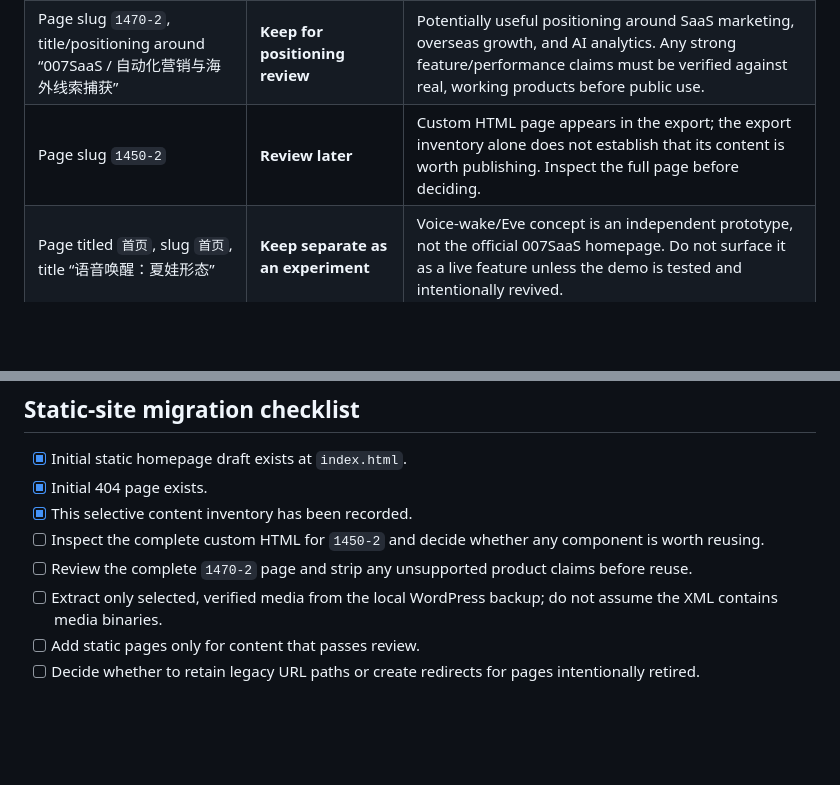
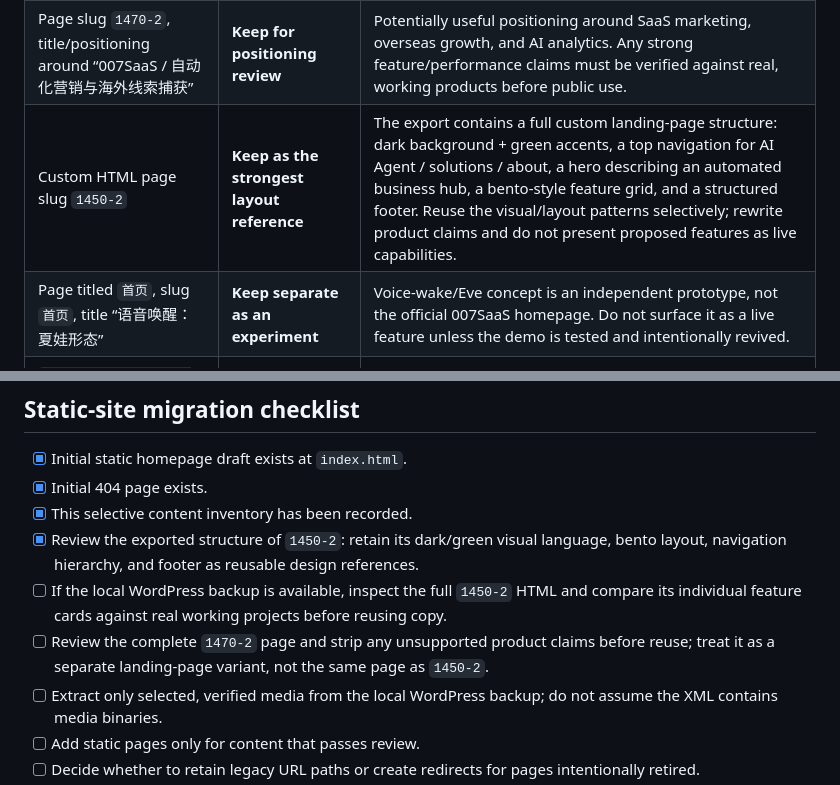
Before and after one commit to Boscochen13/007saas-site, a Markdown page: migration/wordpress-export-inventory.md, 2 parts joined by grey strips. Rendered like a GitHub page; blank space fills up the shorter version.

Commit message:
Refine landing page review from WordPress export

```diff
--- a/migration/wordpress-export-inventory.md
+++ b/migration/wordpress-export-inventory.md
@@ -10,7 +10,7 @@ Source: WordPress export `007saas.WordPress.2026-10-12.xml` (768 KB). This is a
 |---|---|---|
 | Custom root landing page, slug `1439-2` | **Keep as a design reference** | Useful dark/navy + neon-green visual direction and project-hub concept. The new static `index.html` is already a cleaner draft; compare and selectively reuse ideas rather than blindly copying WordPress markup. |
 | Page slug `1470-2`, title/positioning around “007SaaS / 自动化营销与海外线索捕获” | **Keep for positioning review** | Potentially useful positioning around SaaS marketing, overseas growth, and AI analytics. Any strong feature/performance claims must be verified against real, working products before public use. |
-| Page slug `1450-2` | **Review later** | Custom HTML page appears in the export; the export inventory alone does not establish that its content is worth publishing. Inspect the full page before deciding. |
+| Custom HTML page slug `1450-2` | **Keep as the strongest layout reference** | The export contains a full custom landing-page structure: dark background + green accents, a top navigation for AI Agent / solutions / about, a hero describing an automated business hub, a bento-style feature grid, and a structured footer. Reuse the visual/layout patterns selectively; rewrite product claims and do not present proposed features as live capabilities. |
 | Page titled `首页`, slug `首页`, title “语音唤醒：夏娃形态” | **Keep separate as an experiment** | Voice-wake/Eve concept is an independent prototype, not the official 007SaaS homepage. Do not surface it as a live feature unless the demo is tested and intentionally revived. |
 | `Writing a Business Case: What It Is and How to Write` | **Do not migrate body; save topic idea** | Body contains Lorem ipsum/template text and generic social-media tips unrelated to the title. Could be rewritten later only if there is a useful original case. |
 | `Tools and Tips to Successfully Organize Your Small Business` | **Do not migrate body; save topic idea** | Article appears to use starter-template content. Rewrite only if there is a specific, useful angle. |
@@ -43,8 +43,9 @@ These are **ideas, not approved articles**. Prefer writing from actual work and
 - [x] Initial static homepage draft exists at `index.html`.
 - [x] Initial 404 page exists.
 - [x] This selective content inventory has been recorded.
-- [ ] Inspect the complete custom HTML for `1450-2` and decide whether any component is worth reusing.
-- [ ] Review the complete `1470-2` page and strip any unsupported product claims before reuse.
+- [x] Review the exported structure of `1450-2`: retain its dark/green visual language, bento layout, navigation hierarchy, and footer as reusable design references.
+- [ ] If the local WordPress backup is available, inspect the full `1450-2` HTML and compare its individual feature cards against real working projects before reusing copy.
+- [ ] Review the complete `1470-2` page and strip any unsupported product claims before reuse; treat it as a separate landing-page variant, not the same page as `1450-2`.
 - [ ] Extract only selected, verified media from the local WordPress backup; do not assume the XML contains media binaries.
 - [ ] Add static pages only for content that passes review.
 - [ ] Decide whether to retain legacy URL paths or create redirects for pages intentionally retired.
```
